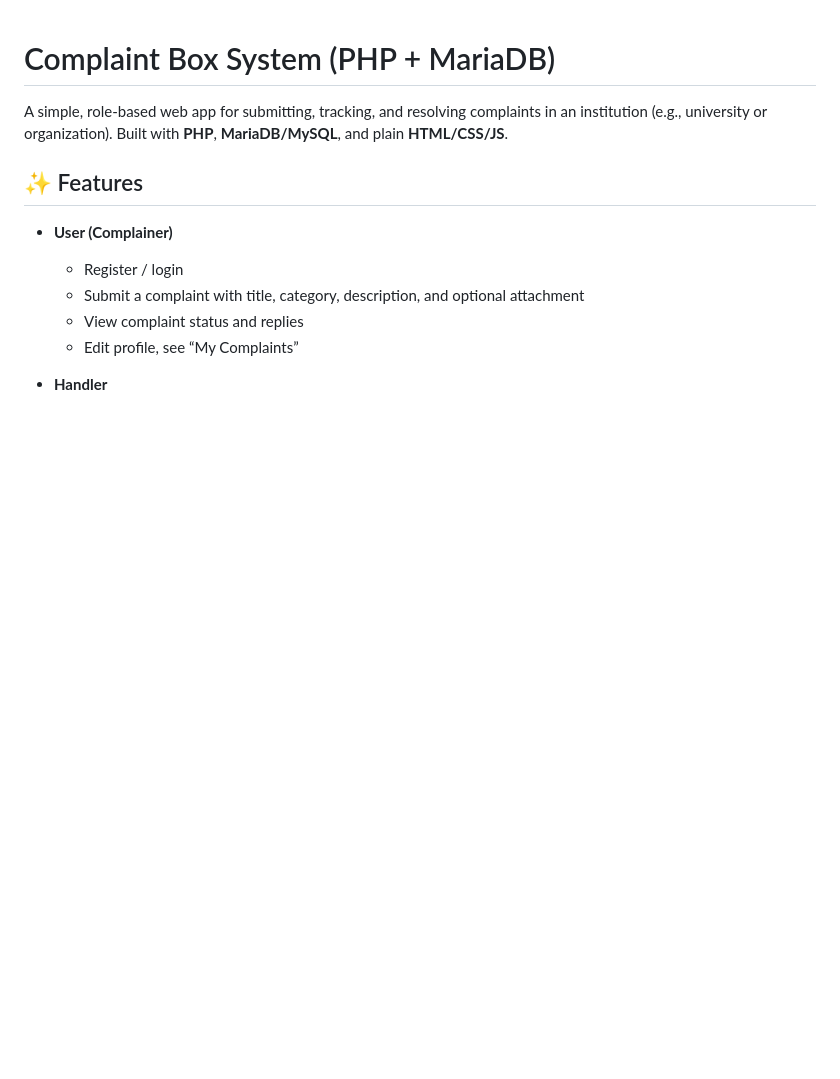
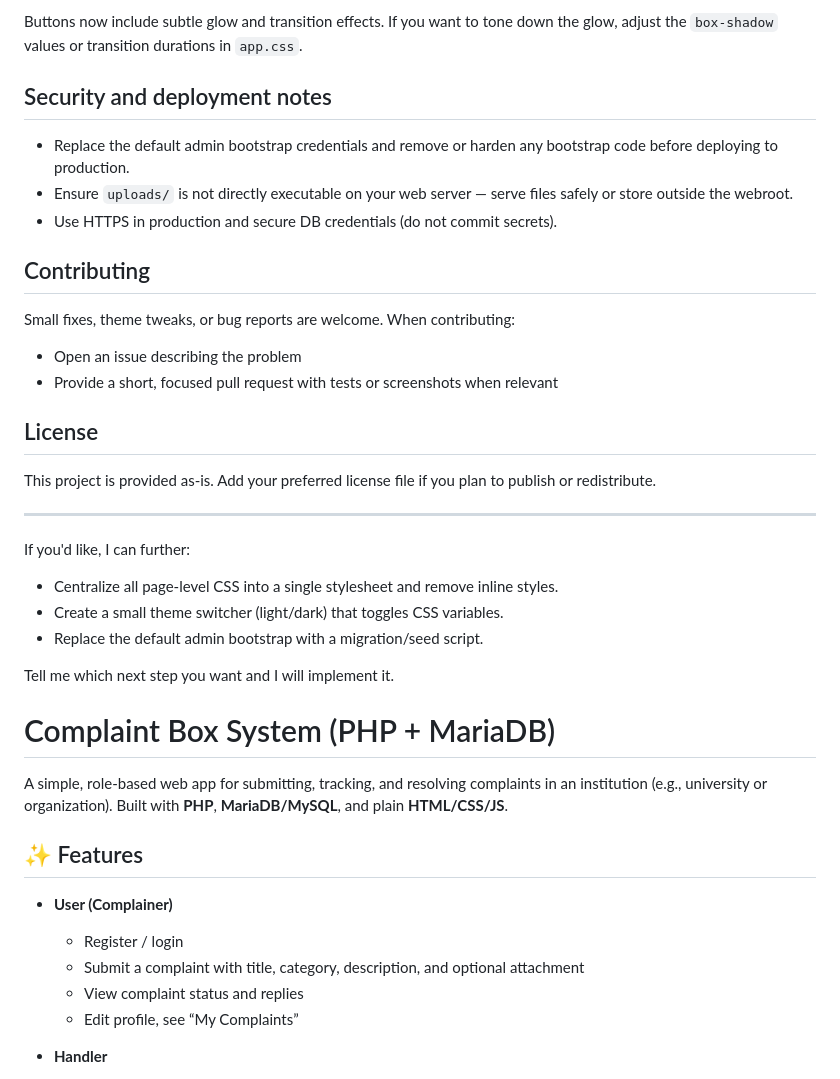
Before and after one commit to Dinath2002/complaint-box-system, a Markdown page: README.md, the part around the change printed below. Rendered like a GitHub page; blank space fills up the shorter version.

Commit message:
Clean README.md file.

```diff
--- a/README.md
+++ b/README.md
@@ -1,3 +68,25 @@
+Buttons now include subtle glow and transition effects. If you want to tone down the glow, adjust the `box-shadow` values or transition durations in `app.css`.
+
+## Security and deployment notes
+- Replace the default admin bootstrap credentials and remove or harden any bootstrap code before deploying to production.
+- Ensure `uploads/` is not directly executable on your web server — serve files safely or store outside the webroot.
+- Use HTTPS in production and secure DB credentials (do not commit secrets).
+
+## Contributing
+Small fixes, theme tweaks, or bug reports are welcome. When contributing:
+- Open an issue describing the problem
+- Provide a short, focused pull request with tests or screenshots when relevant
+
+## License
+This project is provided as-is. Add your preferred license file if you plan to publish or redistribute.
+
+----
+If you'd like, I can further:
+- Centralize all page-level CSS into a single stylesheet and remove inline styles.
+- Create a small theme switcher (light/dark) that toggles CSS variables.
+- Replace the default admin bootstrap with a migration/seed script.
+
+Tell me which next step you want and I will implement it.
 # Complaint Box System (PHP + MariaDB)
 
 A simple, role-based web app for submitting, tracking, and resolving complaints in an institution (e.g., university or organization). Built with **PHP**, **MariaDB/MySQL**, and plain **HTML/CSS/JS**.
```
Also changed, not shown: other parts of README.md (+67 -0 lines).
